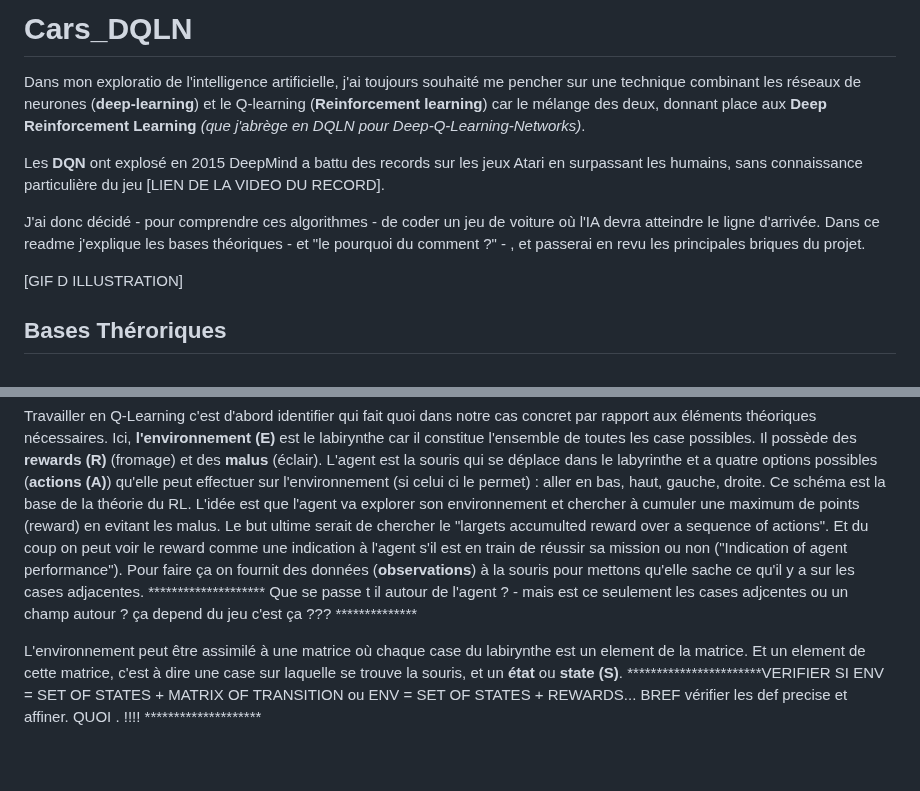
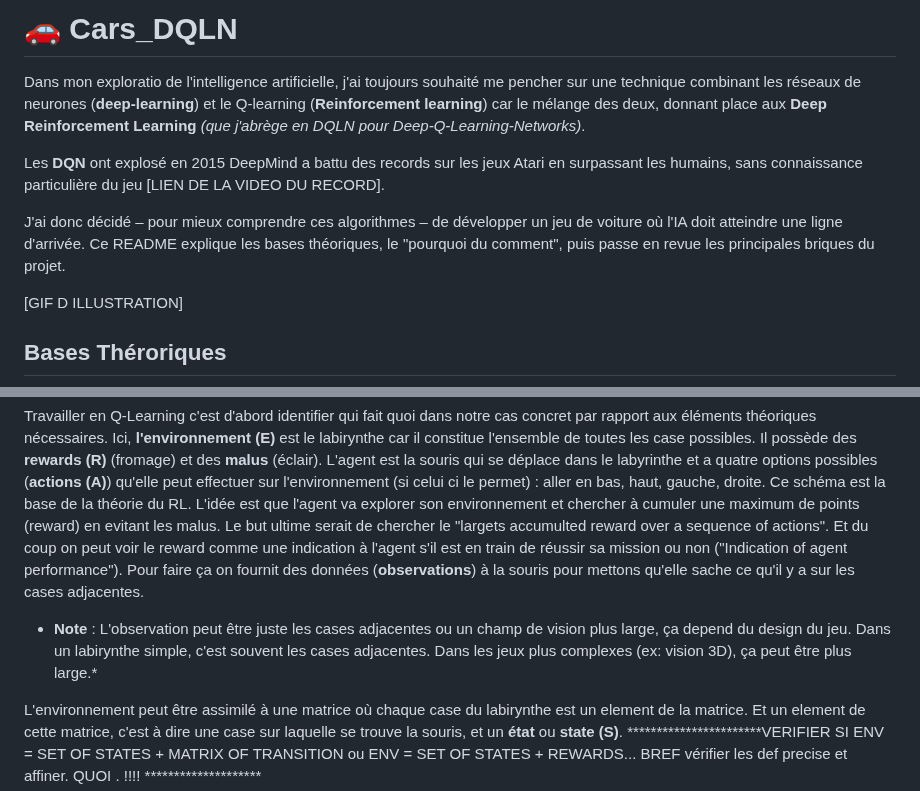
Before and after one commit to JulienDesdo/AI-Projects, a Markdown page: simulation/carsDQLN/README.md, 2 parts joined by grey strips. Drawn GitHub-style; blank space fills up the shorter version.

```diff
--- a/simulation/carsDQLN/README.md
+++ b/simulation/carsDQLN/README.md
@@ -1,11 +1,11 @@
-# Cars_DQLN
+# 🚗 Cars_DQLN
 
 Dans mon exploratio de l'intelligence artificielle, j'ai toujours souhaité me pencher sur une technique combinant les réseaux de neurones (**deep-learning**) et le Q-learning (**Reinforcement learning**) car le mélange des deux, donnant place aux **Deep Reinforcement Learning** *(que j'abrège en DQLN pour Deep-Q-Learning-Networks)*.
 
 Les **DQN** ont explosé en 2015 DeepMind a battu des records sur les jeux Atari en surpassant les humains, sans connaissance particulière du jeu [LIEN DE LA VIDEO DU RECORD].
 
 
-J'ai donc décidé - pour comprendre ces algorithmes - de coder un jeu de voiture où l'IA devra atteindre le ligne d'arrivée. Dans ce readme j'explique les bases théoriques - et "le pourquoi du comment ?" - , et passerai en revu les principales briques du projet.
+J'ai donc décidé – pour mieux comprendre ces algorithmes – de développer un jeu de voiture où l'IA doit atteindre une ligne d'arrivée. Ce README explique les bases théoriques, le "pourquoi du comment", puis passe en revue les principales briques du projet.
 
 [GIF D ILLUSTRATION]
 
@@ -30,7 +31,9 @@ C'est pourquoi avant de parler des réseaux de neurones renforcés, je vais parl
   [SCHEMA AGENT, ENV, ACTION]
 
   Travailler en Q-Learning c'est d'abord identifier qui fait quoi dans notre cas concret par rapport aux éléments théoriques nécessaires. Ici, **l'environnement (E)** est le labirynthe car il constitue l'ensemble de toutes les case possibles. Il possède des **rewards (R)** (fromage) et des **malus** (éclair). L'agent est la souris qui se déplace dans le labyrinthe et a quatre options possibles (**actions (A)**) qu'elle peut effectuer sur l'environnement (si celui ci le permet) : aller en bas, haut, gauche, droite. Ce schéma est la base de la théorie du RL. L'idée est que l'agent va explorer son environnement et chercher à cumuler une maximum de points (reward) en evitant les malus. Le but ultime serait de chercher le "largets accumulted reward over a sequence of actions". Et du coup on peut voir le reward comme une indication à l'agent s'il est en train de réussir sa mission ou non ("Indication of agent performance").
-  Pour faire ça on fournit des données (**observations**) à la souris pour mettons qu'elle sache ce qu'il y a sur les cases adjacentes. ******************** Que se passe t il autour de l'agent ? - mais est ce seulement les cases adjcentes ou un champ autour ? ça depend du jeu c'est ça ??? **************
+  Pour faire ça on fournit des données (**observations**) à la souris pour mettons qu'elle sache ce qu'il y a sur les cases adjacentes. <br>
+
+ * **Note** : L'observation peut être juste les cases adjacentes ou un champ de vision plus large, ça depend du design du jeu. Dans un labirynthe simple, c'est souvent les cases adjacentes. Dans les jeux plus complexes (ex: vision 3D), ça peut être plus large.* <br>
 
   L'environnement peut être assimilé à une matrice où chaque case du labirynthe est un element de la matrice. Et un element de cette matrice, c'est à dire une case sur laquelle se trouve la souris, et un **état** ou **state (S)**.
 ***********************VERIFIER SI ENV = SET OF STATES + MATRIX OF TRANSITION ou ENV = SET OF STATES + REWARDS... BREF vérifier les def precise et affiner. QUOI . !!!! ********************
```
Also changed, not shown: other parts of simulation/carsDQLN/README.md (+6 -3 lines).
